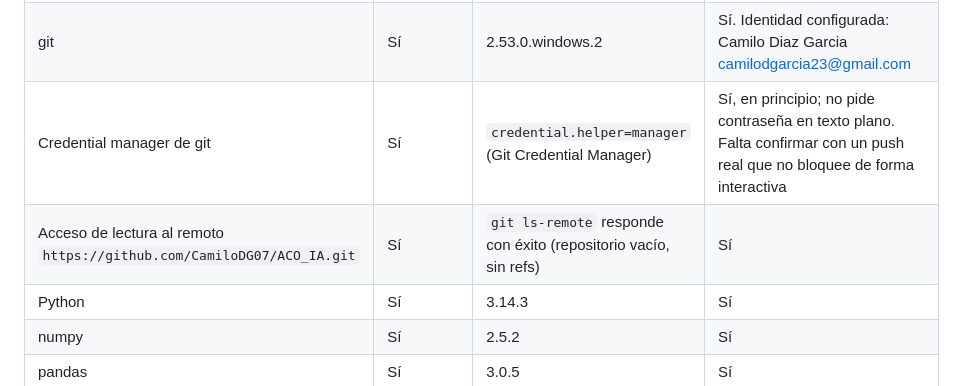
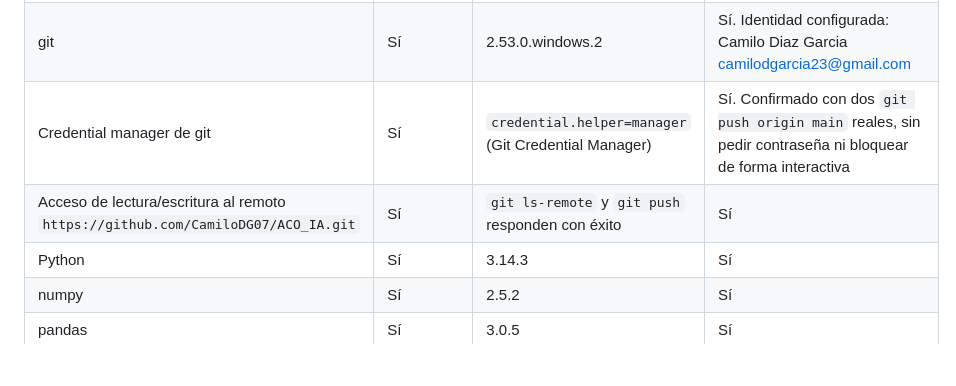
Before and after one commit to CamiloDG07/ACO_IA, a Markdown page: docs/entorno.md, the part around the change. GitHub-like rendering; blank space fills up the shorter version.

Commit message:
Fase 0: limpiar docs/entorno.md de textos provisionales

```diff
--- a/docs/entorno.md
+++ b/docs/entorno.md
@@ -27,8 +27,8 @@ proyecto deben citar esta máquina.
 | ninja | Sí (vino con el paquete WinLibs) | — | No es imprescindible |
 | make | Sí (`mingw32-make`, vino con el paquete WinLibs) | — | No es imprescindible |
 | git | Sí | 2.53.0.windows.2 | Sí. Identidad configurada: Camilo Diaz Garcia <camilodgarcia23@gmail.com> |
-| Credential manager de git | Sí | `credential.helper=manager` (Git Credential Manager) | Sí, en principio; no pide contraseña en texto plano. Falta confirmar con un push real que no bloquee de forma interactiva |
-| Acceso de lectura al remoto `https://github.com/CamiloDG07/ACO_IA.git` | Sí | `git ls-remote` responde con éxito (repositorio vacío, sin refs) | Sí |
+| Credential manager de git | Sí | `credential.helper=manager` (Git Credential Manager) | Sí. Confirmado con dos `git push origin main` reales, sin pedir contraseña ni bloquear de forma interactiva |
+| Acceso de lectura/escritura al remoto `https://github.com/CamiloDG07/ACO_IA.git` | Sí | `git ls-remote` y `git push` responden con éxito | Sí |
 | Python | Sí | 3.14.3 | Sí |
 | numpy | Sí | 2.5.2 | Sí |
 | pandas | Sí | 3.0.5 | Sí |
```
